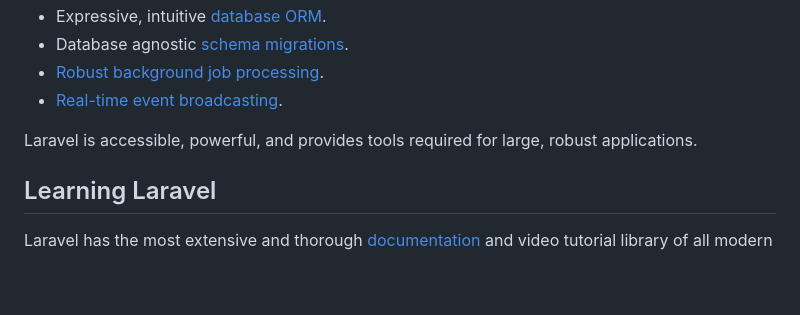
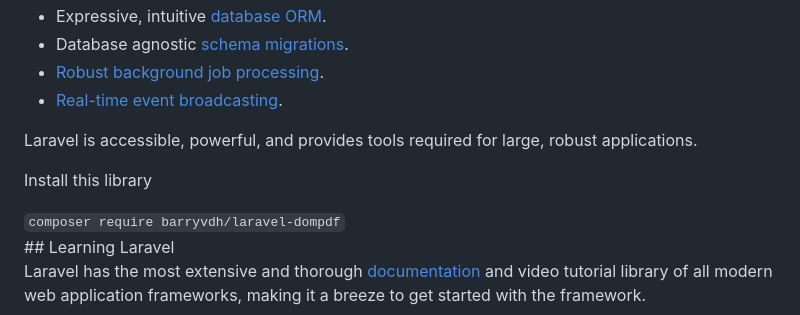
Before and after one commit to Akhand2021/user-registration-and-laravel-pdf, a Markdown page: README.md, the part around the change. Rendered like a GitHub page; blank space fills up the shorter version.

```diff
--- a/README.md
+++ b/README.md
@@ -20,7 +20,9 @@ Laravel is a web application framework with expressive, elegant syntax. We belie
 - [Real-time event broadcasting](https://laravel.com/docs/broadcasting).
 
 Laravel is accessible, powerful, and provides tools required for large, robust applications.
-
+<p>Install this library</p>
+<code>composer require barryvdh/laravel-dompdf</code>
+<br>
 ## Learning Laravel
 
 Laravel has the most extensive and thorough [documentation](https://laravel.com/docs) and video tutorial library of all modern web application frameworks, making it a breeze to get started with the framework.
```
